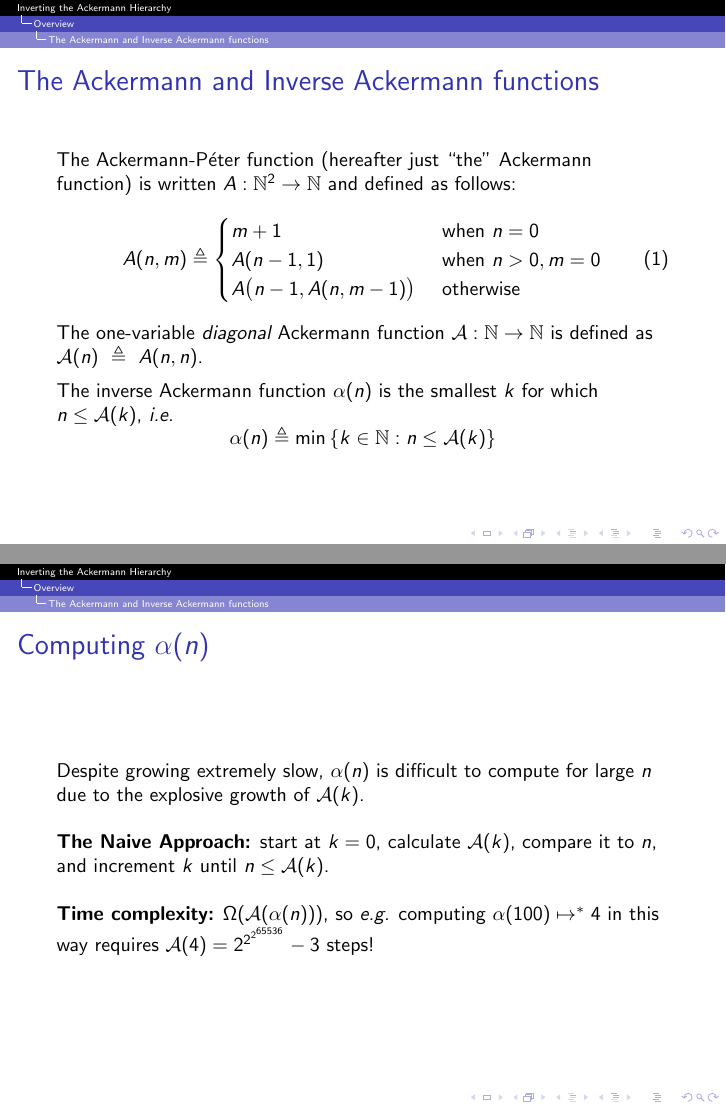
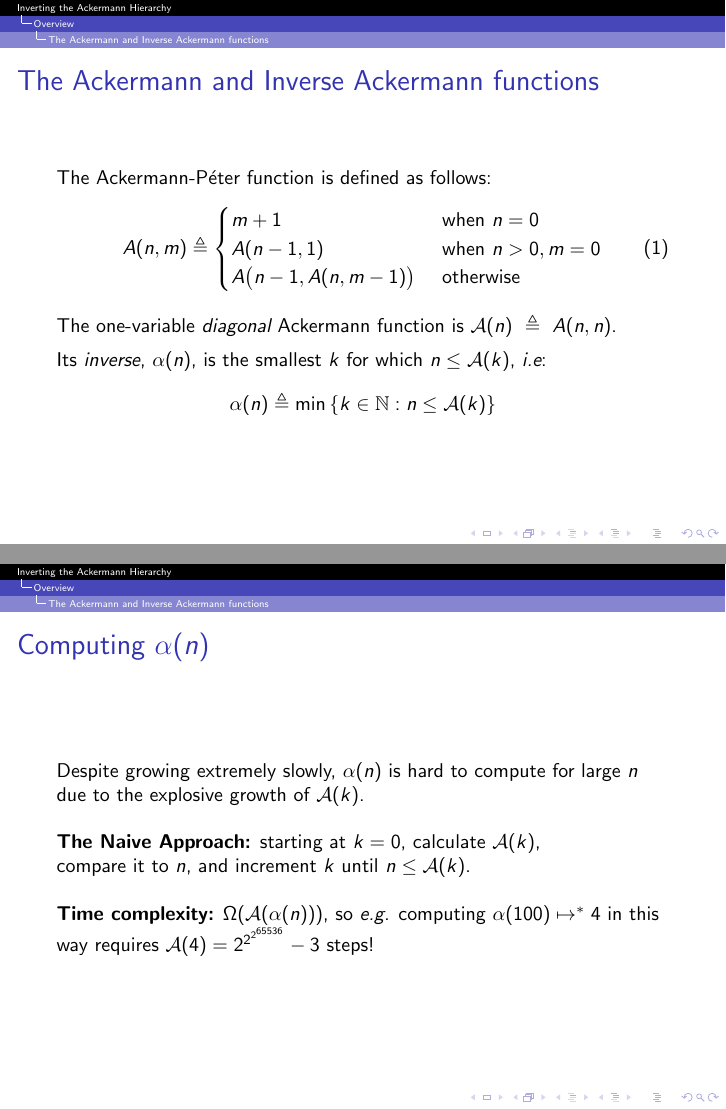
Before and after one commit to anshumanmohan/inv-ack, LaTeX slides (presentation/presentation.tex, which reads presentation/overview.tex): pages 3 and 5 of 41, joined at a grey line. Compiled offline with pdfLaTeX.

Commit message:
A few tiny tweaks to the slides

```diff
--- a/presentation/overview.tex
+++ b/presentation/overview.tex
@@ -2,9 +2,7 @@
 \begin{frame}
 \frametitle{The Ackermann and Inverse Ackermann functions}
 \label{defn: ack}
-	The Ackermann-P\'eter function (hereafter just
-	``the'' Ackermann function) is
-	written $A : \mathbb{N}^2 \to \mathbb{N}$ and defined as follows:
+	The Ackermann-P\'eter function is defined as follows:
 	\begin{equation}
 	\label{eq:ackermann}
 	A(n, m) \triangleq \begin{cases}
@@ -18,10 +16,10 @@
 	%A(m-1, A(m, n-1)) & \text{ if } m > 0, n > 0
 	%\end{cases}
 	\end{equation}
-	The one-variable \emph{diagonal} Ackermann function $\Ack : \mathbb{N} \to \mathbb{N}$ is defined as $\Ack(n)~\triangleq~A(n, n)$.\\[5pt]
+	The one-variable \emph{diagonal} Ackermann function is $\Ack(n)~\triangleq~A(n, n)$.\\[5pt]
 
-	The inverse Ackermann function $\alpha(n)$ is the smallest~$k$ for
-	which $n \le \Ack(k)$, \emph{i.e.}
+	Its \emph{inverse}, $\alpha(n)$, is the smallest~$k$ for
+	which~$n \le \Ack(k)$, \emph{i.e}:
 	\begin{equation*}
 	\alpha(n) \triangleq \min\left\{k\in \mathbb{N} : n \le \Ack(k)\right\}
 	\end{equation*}
@@ -48,11 +46,11 @@
 
 \begin{frame}
 \frametitle{Computing $\alpha(n)$}
-Despite growing extremely slow, $\alpha(n)$ is difficult to compute for large $n$ due to the explosive growth of $\Ack(k)$.
+Despite growing extremely slowly, $\alpha(n)$ is hard to compute for large $n$ due to the explosive growth of $\Ack(k)$.
 
 \bigskip
 
-\textbf{The Naive Approach:} start at $k=0$, calculate $\Ack(k)$,
+\textbf{The Naive Approach:} starting at $k=0$, calculate $\Ack(k)$,
 compare~it~to~$n$, and increment $k$ until $n \le \Ack(k)$.
 
 \bigskip
--- a/presentation/presentation.tex
+++ b/presentation/presentation.tex
@@ -246,10 +246,7 @@
 
 \title[Inverting the Ackermann Hierarchy]{A Functional Proof Pearl: \protect\\ Inverting the Ackermann Hierarchy} % The short title appears at the bottom of every slide, the full title is only on the title page
 
-\author{Aquinas Hobor\\
-Anshuman Mohan\\
-Linh Tran
-} % Your name
+\author{Linh Tran, Anshuman Mohan, \underline{Aquinas Hobor}} % Your name
 \institute[NUS] % Your institution as it will appear on the bottom of every slide, may be shorthand to save space
 {
 National University of Singapore % Your institution for the title page
```
Also changed, not shown: presentation/overview.tex (2 more changed lines).
